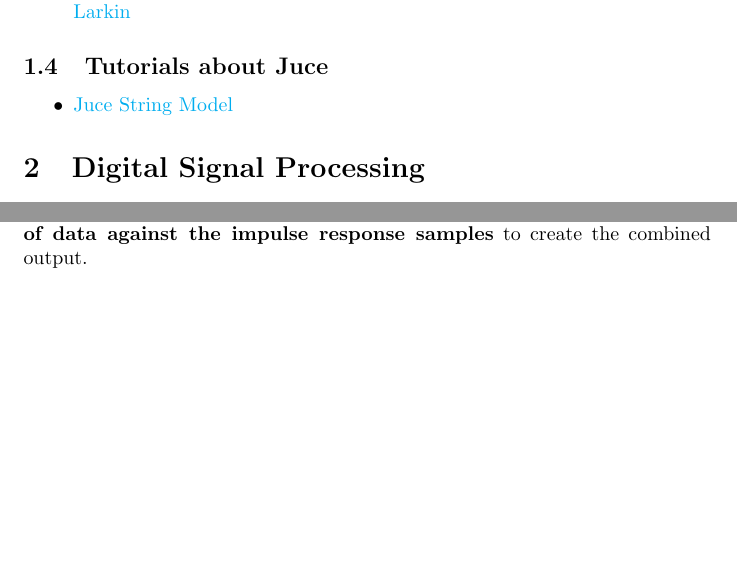
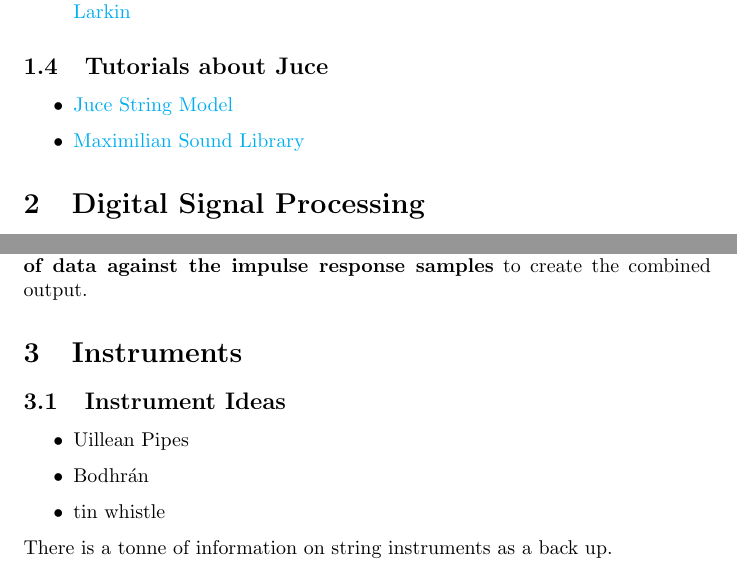
Before and after one commit to Coperh/college_project_docs, a LaTeX document (Project_notes.tex): two parts of pages 2 and 3 of 3, joined at a grey line, cut so that both start at the same text, the shorter picture padded with empty space. Compiled offline with pdfLaTeX.

Commit message:
Add Section on instruments to be chosen

```diff
--- a/Project_notes.tex
+++ b/Project_notes.tex
@@ -52,6 +52,7 @@
 	 \subsection{Tutorials about Juce}
 	 \begin{itemize}
 	 	\item \href{https://docs.juce.com/master/tutorial_dsp_delay_line.html}{Juce String Model}
+	 	\item \href{https://github.com/micknoise/Maximilian}{Maximilian Sound Library}
 	 \end{itemize}
 
 \section{Digital Signal Processing}
@@ -94,5 +95,13 @@
 	\end{itemize}
 	\textbf{Simulating the reverberation characteristics} of a certain space by using a \textbf{pre-recorded impulse} response that describes the properties of the space in question. This process allows us to apply any type of acoustic profile to an incoming signal by convolving, \textbf{essentially multiplying every sample of data against the impulse response samples} to create the combined output.
 
+\section{Instruments}
+	\subsection{Instrument Ideas}
+	\begin{itemize}
+		\item Uillean Pipes
+		\item Bodhrán
+		\item tin whistle
+	\end{itemize}
+	There is a tonne of information on string instruments as a back up.
 
 \end{document}
```
Also changed, not shown: Project_notes.pdf.
